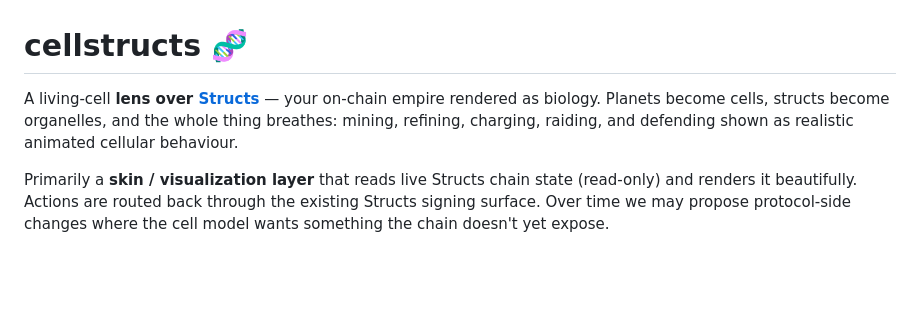
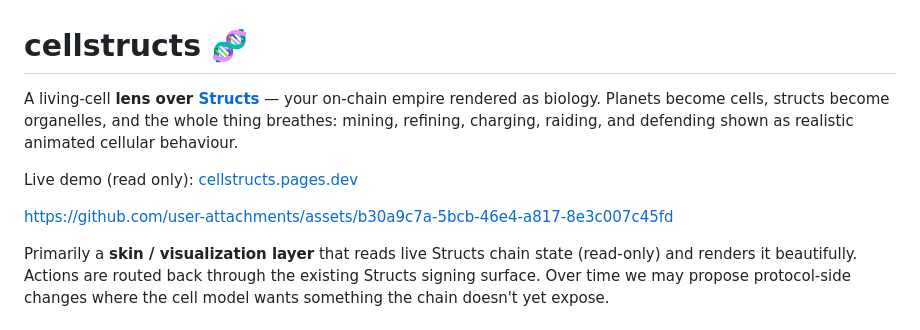
Before and after one commit to ibeezhan/cellstructs, a Markdown page: README.md, the part around the change. Drawn GitHub-style; blank space fills up the shorter version.

Commit message:
Fix Structs link and add live demo information
Updated the link to Structs and added a live demo link.

```diff
--- a/README.md
+++ b/README.md
@@ -1,6 +1,10 @@
 # cellstructs 🧬
 
-A living-cell **lens over [Structs](https://structs.gg)** — your on-chain empire rendered as biology. Planets become cells, structs become organelles, and the whole thing breathes: mining, refining, charging, raiding, and defending shown as realistic animated cellular behaviour.
+A living-cell **lens over [Structs](https://playstructs.com/)** — your on-chain empire rendered as biology. Planets become cells, structs become organelles, and the whole thing breathes: mining, refining, charging, raiding, and defending shown as realistic animated cellular behaviour.
+
+Live demo (read only): [cellstructs.pages.dev](https://cellstructs.pages.dev/)
+
+https://github.com/user-attachments/assets/b30a9c7a-5bcb-46e4-a817-8e3c007c45fd
 
 Primarily a **skin / visualization layer** that reads live Structs chain state (read-only) and renders it beautifully. Actions are routed back through the existing Structs signing surface. Over time we may propose protocol-side changes where the cell model wants something the chain doesn't yet expose.
 
```
